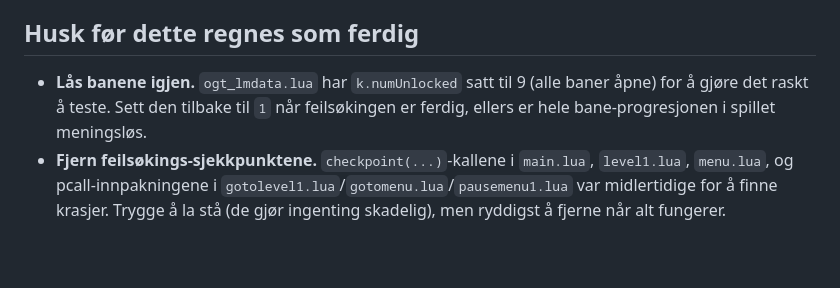
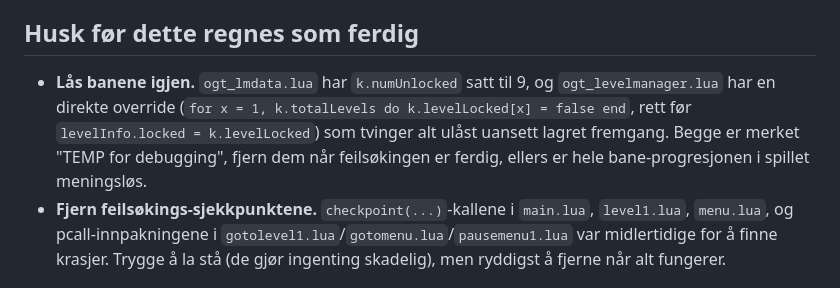
Before and after one commit to t-event/Roller, a Markdown page: TIL-ORJAN.md, the part around the change. Rendered like a GitHub page; blank space fills up the shorter version.

Commit message:
Oppdater "husk dette"-notatet om den nye unlock-overriden
Co-Authored-By: Claude Sonnet 5 <noreply@anthropic.com>
Claude-Session: https://claude.ai/code/session_01KM3gBnL2KBiiwgB3FdLDrQ

```diff
--- a/TIL-ORJAN.md
+++ b/TIL-ORJAN.md
@@ -7,9 +7,12 @@ gjort med koden din, i vanlig språk, oppdatert etter hvert.
 ## Husk før dette regnes som ferdig
 
 - **Lås banene igjen.** `ogt_lmdata.lua` har `k.numUnlocked` satt til
-  9 (alle baner åpne) for å gjøre det raskt å teste. Sett den tilbake
-  til `1` når feilsøkingen er ferdig, ellers er hele bane-progresjonen
-  i spillet meningsløs.
+  9, og `ogt_levelmanager.lua` har en direkte override (`for x = 1,
+  k.totalLevels do k.levelLocked[x] = false end`, rett før
+  `levelInfo.locked = k.levelLocked`) som tvinger alt ulåst uansett
+  lagret fremgang. Begge er merket "TEMP for debugging", fjern dem når
+  feilsøkingen er ferdig, ellers er hele bane-progresjonen i spillet
+  meningsløs.
 - **Fjern feilsøkings-sjekkpunktene.** `checkpoint(...)`-kallene i
   `main.lua`, `level1.lua`, `menu.lua`, og pcall-innpakningene i
   `gotolevel1.lua`/`gotomenu.lua`/`pausemenu1.lua` var midlertidige
```
